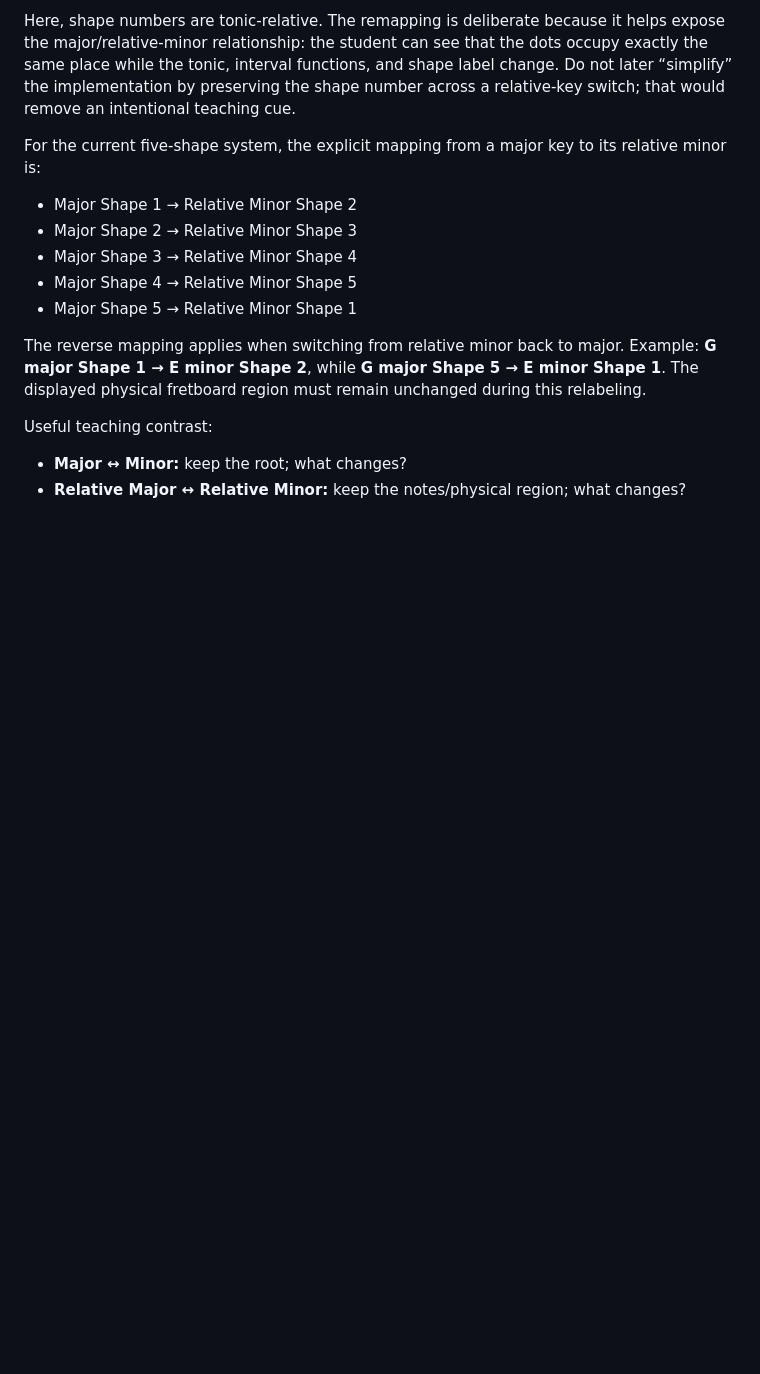
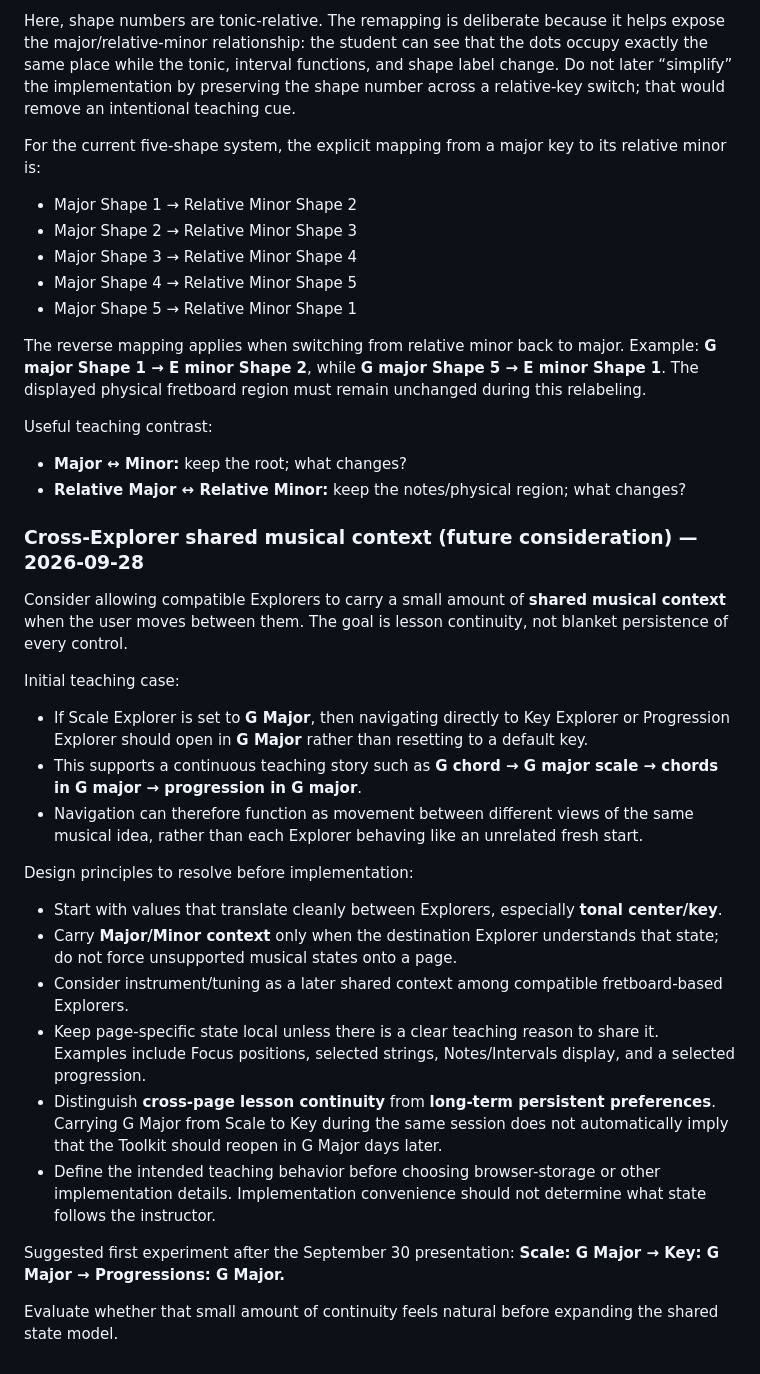
Before and after one commit to smallroomloudstories-glitch/Theory-Toolkit-Workbench, a Markdown page: docs/design-notes.md, the part around the change. GitHub-like rendering; blank space fills up the shorter version.

Commit message:
Document cross-Explorer shared musical context

```diff
--- a/docs/design-notes.md
+++ b/docs/design-notes.md
@@ -649,3 +649,26 @@ The reverse mapping applies when switching from relative minor back to major. Ex
 Useful teaching contrast:
 - **Major ↔ Minor:** keep the root; what changes?
 - **Relative Major ↔ Relative Minor:** keep the notes/physical region; what changes?
+
+
+### Cross-Explorer shared musical context (future consideration) — 2026-09-28
+
+Consider allowing compatible Explorers to carry a small amount of **shared musical context** when the user moves between them. The goal is lesson continuity, not blanket persistence of every control.
+
+Initial teaching case:
+- If Scale Explorer is set to **G Major**, then navigating directly to Key Explorer or Progression Explorer should open in **G Major** rather than resetting to a default key.
+- This supports a continuous teaching story such as **G chord → G major scale → chords in G major → progression in G major**.
+- Navigation can therefore function as movement between different views of the same musical idea, rather than each Explorer behaving like an unrelated fresh start.
+
+Design principles to resolve before implementation:
+- Start with values that translate cleanly between Explorers, especially **tonal center/key**.
+- Carry **Major/Minor context** only when the destination Explorer understands that state; do not force unsupported musical states onto a page.
+- Consider instrument/tuning as a later shared context among compatible fretboard-based Explorers.
+- Keep page-specific state local unless there is a clear teaching reason to share it. Examples include Focus positions, selected strings, Notes/Intervals display, and a selected progression.
+- Distinguish **cross-page lesson continuity** from **long-term persistent preferences**. Carrying G Major from Scale to Key during the same session does not automatically imply that the Toolkit should reopen in G Major days later.
+- Define the intended teaching behavior before choosing browser-storage or other implementation details. Implementation convenience should not determine what state follows the instructor.
+
+Suggested first experiment after the September 30 presentation:
+**Scale: G Major → Key: G Major → Progressions: G Major.**
+
+Evaluate whether that small amount of continuity feels natural before expanding the shared state model.
```
